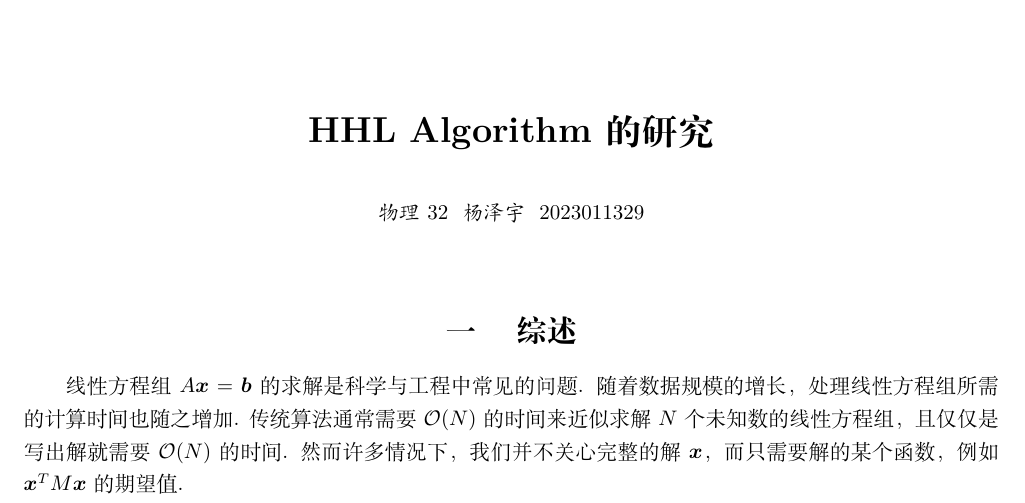
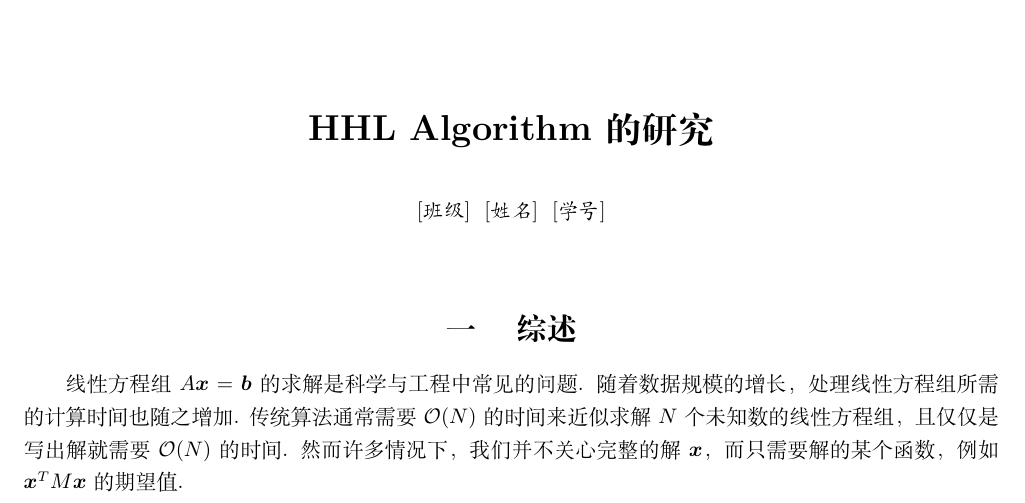
Before and after one commit to Moon-Eyes/HHL, a LaTeX document (HHL paper/HHL.tex): part of page 1 of 16, cut so that both start at the same text. Compiled offline with XeLaTeX.

Commit message:
Clean up document header in HHL.tex
Removed class, name, and ID from the document header.

```diff
--- a/HHL paper/HHL.tex
+++ b/HHL paper/HHL.tex
@@ -3,9 +3,6 @@
 \usepackage{yzy}
 
 \title{HHL Algorithm 的研究}
-\class{物理 32}
-\name{杨泽宇}
-\id{2023011329}
 
 \begin{document}
 \maketitle
```
